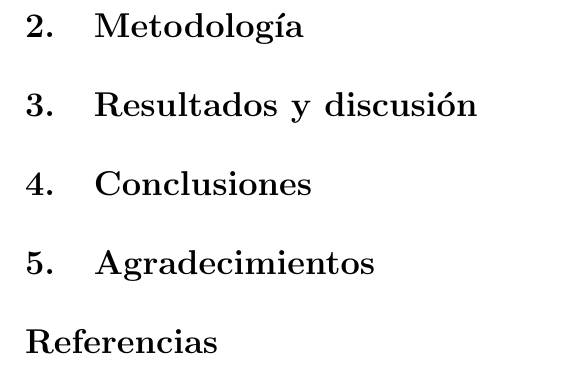
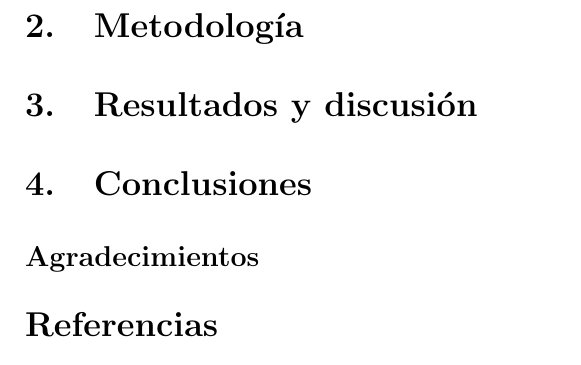
Before and after one commit to claratepa/Simulacion, a LaTeX paper (Proyecto/sharkProj.tex): part of page 2 of 2, cut so that both start at the same text. Compiled offline with pdfLaTeX.

Commit message:
correcciones sugeridas

```diff
--- a/Proyecto/sharkProj.tex
+++ b/Proyecto/sharkProj.tex
@@ -110,7 +110,7 @@ Estudiar  a detalle las diferentes caracter\'isticas de las especies es vital pa
 
 \section{Conclusiones}
 
-\section{Agradecimientos}
+\subsection*{Agradecimientos}
 
 
 \bibliographystyle{unsrt}
```
Also changed, not shown: Proyecto/sharkProj.tex (2 more changed lines).
